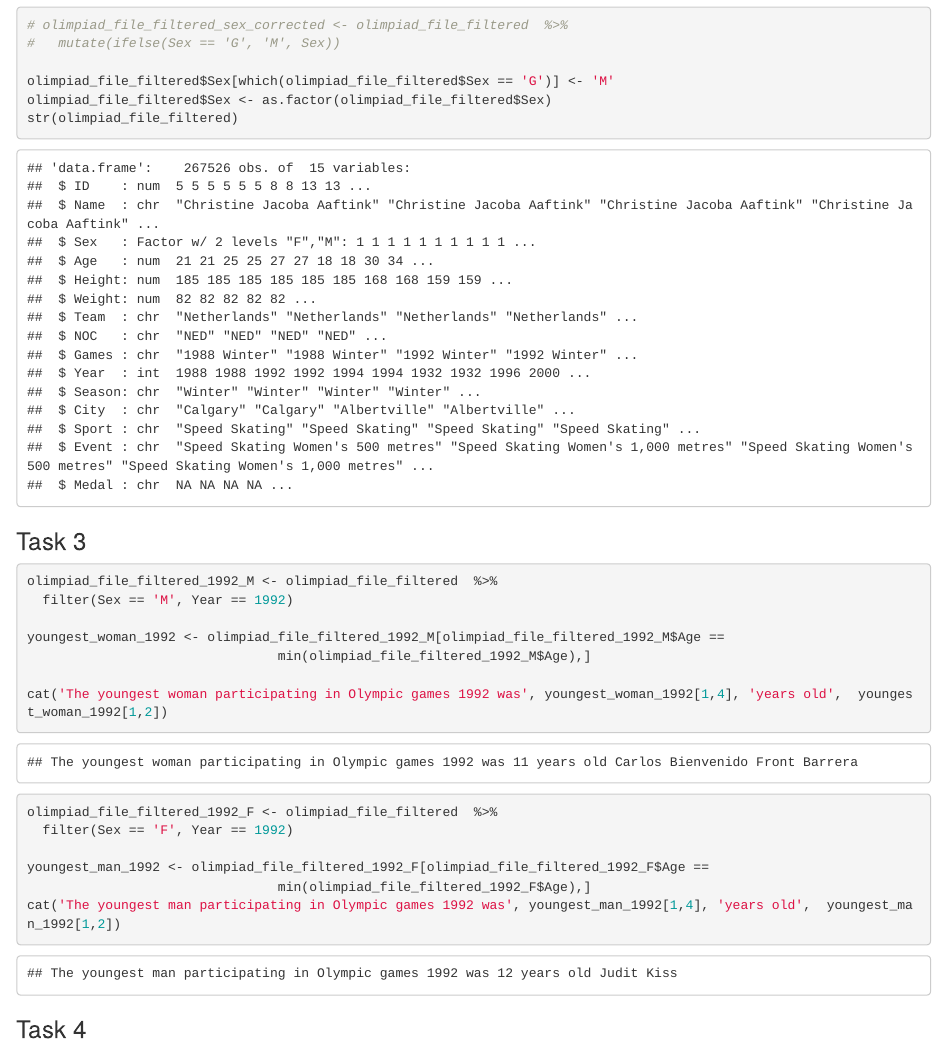
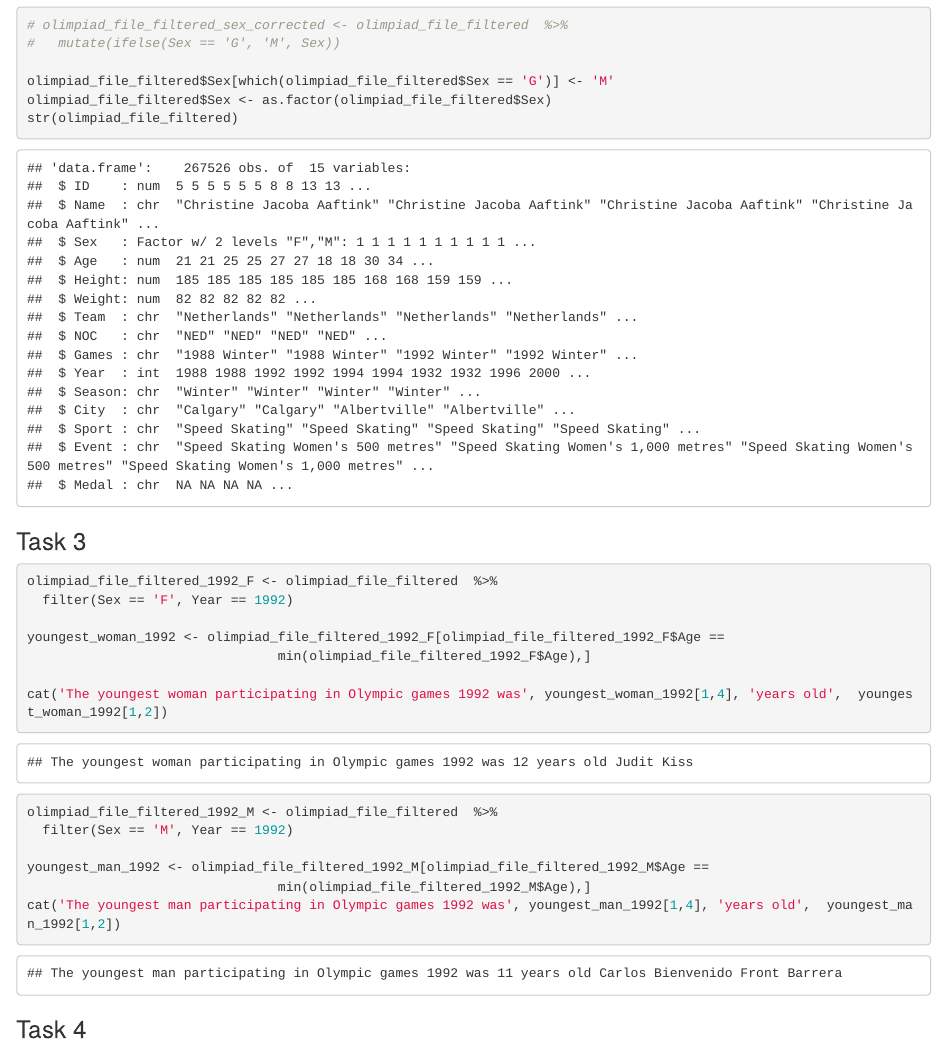
Before and after one commit to MVFofanov/BI_Stat_2021, an R Markdown document (olimpic_games_folder/report_folder/report.Rmd): the page in a window 1100 px wide, from 8920 px down. The pictures show the output file olimpic_games_folder/report_folder/report.html that the author committed with the source, opened offline.

Commit message:
fixed errors

````diff
--- a/olimpic_games_folder/report_folder/report.Rmd
+++ b/olimpic_games_folder/report_folder/report.Rmd
@@ -3,8 +3,8 @@ title: "Project 1. Olimpic games"
 author: "Mikhail Fofanov"
 date: "24.10.2021"
 output:
+  html_document: default
   pdf_document: default
-  html_document: default
 ---
 
 ```{r setup, include=FALSE}
@@ -275,23 +275,22 @@ str(olimpiad_file_filtered)
 
 ```{r}
 
-olimpiad_file_filtered_1992_M <- olimpiad_file_filtered  %>%
-  filter(Sex == 'M', Year == 1992)
+olimpiad_file_filtered_1992_F <- olimpiad_file_filtered  %>%
+  filter(Sex == 'F', Year == 1992)
 
-youngest_woman_1992 <- olimpiad_file_filtered_1992_M[olimpiad_file_filtered_1992_M$Age ==
-                                min(olimpiad_file_filtered_1992_M$Age),]
+youngest_woman_1992 <- olimpiad_file_filtered_1992_F[olimpiad_file_filtered_1992_F$Age ==
+                                min(olimpiad_file_filtered_1992_F$Age),]
 
 cat('The youngest woman participating in Olympic games 1992 was', youngest_woman_1992[1,4], 'years old',  youngest_woman_1992[1,2])
 
 ```
 
 ```{r}
+olimpiad_file_filtered_1992_M <- olimpiad_file_filtered  %>%
+  filter(Sex == 'M', Year == 1992)
 
-olimpiad_file_filtered_1992_F <- olimpiad_file_filtered  %>%
-  filter(Sex == 'F', Year == 1992)
-
-youngest_man_1992 <- olimpiad_file_filtered_1992_F[olimpiad_file_filtered_1992_F$Age ==
-                                min(olimpiad_file_filtered_1992_F$Age),]
+youngest_man_1992 <- olimpiad_file_filtered_1992_M[olimpiad_file_filtered_1992_M$Age ==
+                                min(olimpiad_file_filtered_1992_M$Age),]
 cat('The youngest man participating in Olympic games 1992 was', youngest_man_1992[1,4], 'years old',  youngest_man_1992[1,2])
 ```
 
````
Also changed, not shown: olimpic_games_folder/report_folder/report.html.
